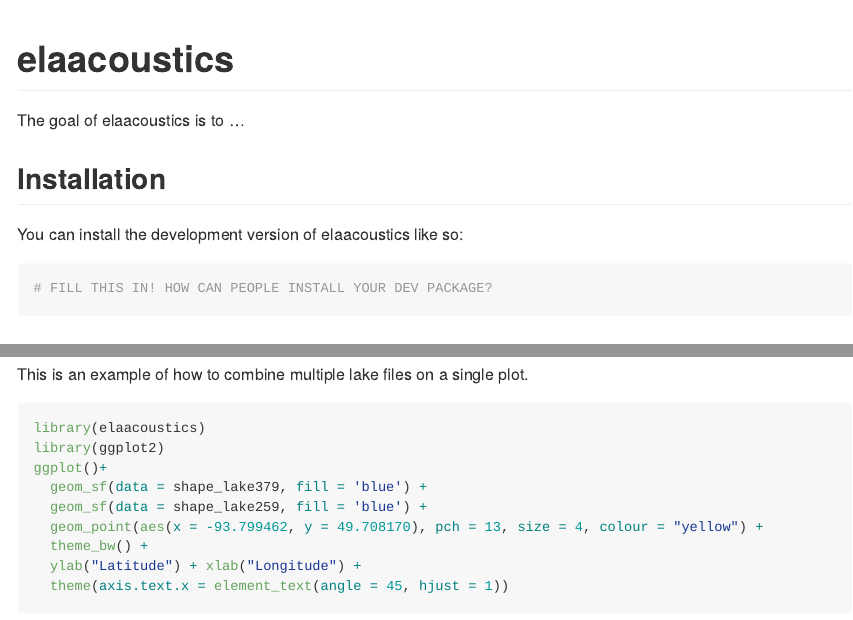
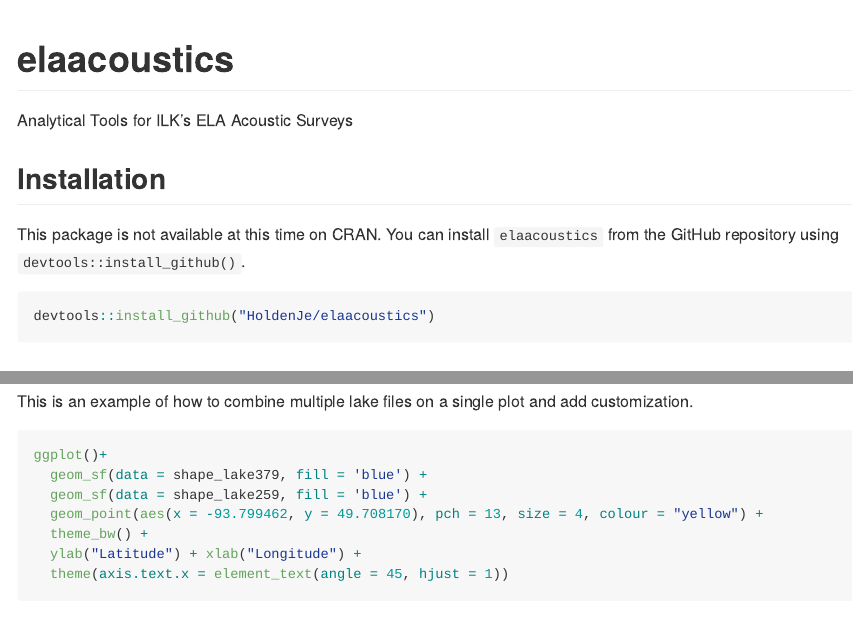
Before and after one commit to HoldenJe/elaacoustics, an R Markdown document (README.Rmd): the page in a window 1100 px wide, from its top, and a second part further down, joined at a grey line. The pictures show the output file README.md that the author committed with the source, drawn offline in the style of GitHub; badge pictures from the web are left out.

Commit message:
updates readme

````diff
--- a/README.Rmd
+++ b/README.Rmd
@@ -14,18 +14,19 @@
 ```
 
 # elaacoustics
+Analytical Tools for ILK's ELA Acoustic Surveys
 
 <!-- badges: start -->
+![R](https://img.shields.io/badge/r-%23276DC3.svg?style=for-the-badge&logo=r&logoColor=white)
+![GitHub](https://img.shields.io/badge/github-%23121011.svg?style=for-the-badge&logo=github&logoColor=white)
 <!-- badges: end -->
-
-The goal of elaacoustics is to ...
 
 ## Installation
 
-You can install the development version of elaacoustics like so:
+This package is not available at this time on CRAN. You can install `elaacoustics` from the GitHub repository using `devtools::install_github()`.
 
-``` r
-# FILL THIS IN! HOW CAN PEOPLE INSTALL YOUR DEV PACKAGE?
+``` {r install, eval = FALSE}
+devtools::install_github("HoldenJe/elaacoustics")
 ```
 
 ## Example
@@ -45,9 +45,7 @@
 ```
 
-This is an example of how to combine multiple lake files on a single plot.
+This is an example of how to combine multiple lake files on a single plot and add customization.
 ```{r example3}
-library(elaacoustics)
-library(ggplot2)
 ggplot()+
   geom_sf(data = shape_lake379, fill = 'blue') +
   geom_sf(data = shape_lake259, fill = 'blue') +
````
Also changed, not shown: README.md, README.Rmd (9 more changed lines).
